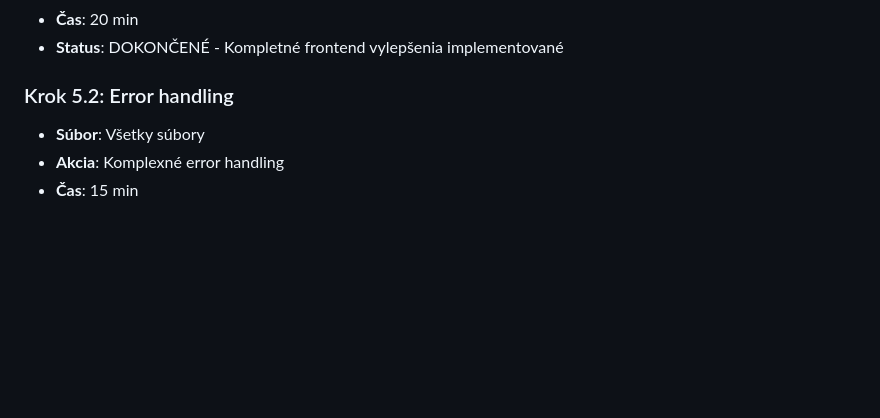
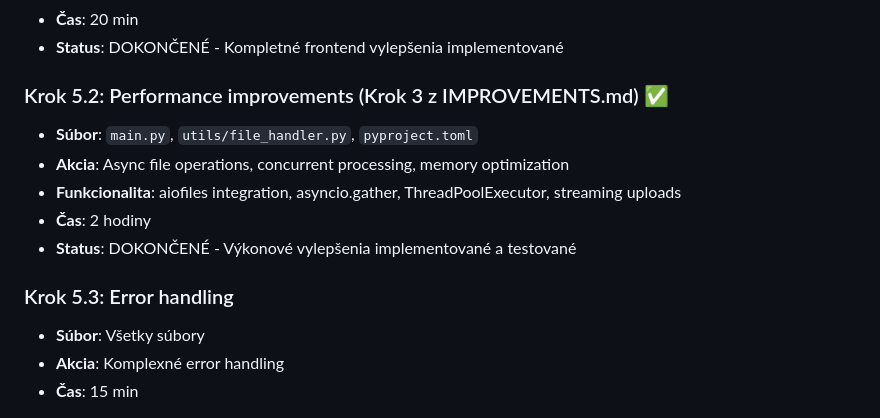
Before and after one commit to PavelSimon/MDitD, a Markdown page: DEVELOPMENT_STEPS.md, the part around the change. Rendered like a GitHub page; blank space fills up the shorter version.

```diff
--- a/DEVELOPMENT_STEPS.md
+++ b/DEVELOPMENT_STEPS.md
@@ -71,7 +71,14 @@
 - **Čas**: 20 min
 - **Status**: DOKONČENÉ - Kompletné frontend vylepšenia implementované
 
-### Krok 5.2: Error handling
+### Krok 5.2: Performance improvements (Krok 3 z IMPROVEMENTS.md) ✅
+- **Súbor**: `main.py`, `utils/file_handler.py`, `pyproject.toml`
+- **Akcia**: Async file operations, concurrent processing, memory optimization
+- **Funkcionalita**: aiofiles integration, asyncio.gather, ThreadPoolExecutor, streaming uploads
+- **Čas**: 2 hodiny
+- **Status**: DOKONČENÉ - Výkonové vylepšenia implementované a testované
+
+### Krok 5.3: Error handling
 - **Súbor**: Všetky súbory
 - **Akcia**: Komplexné error handling
 - **Čas**: 15 min
```
Also changed, not shown: IMPROVEMENTS.md (+10 -4 lines).
